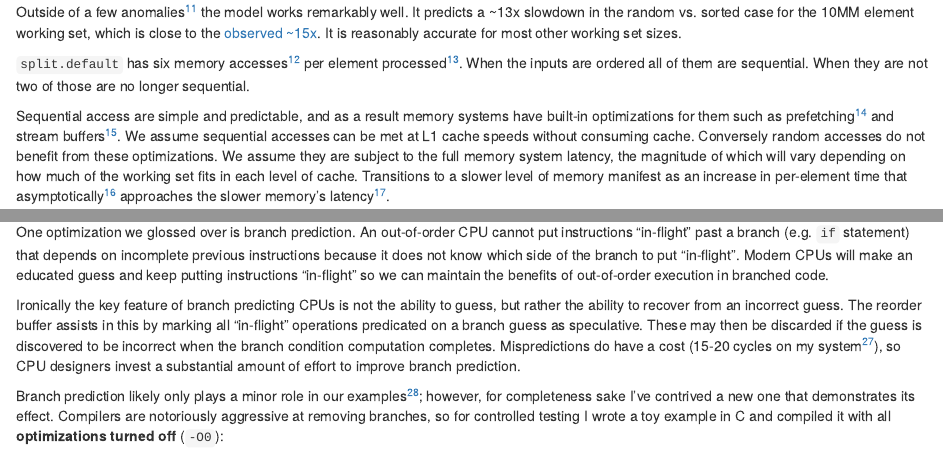
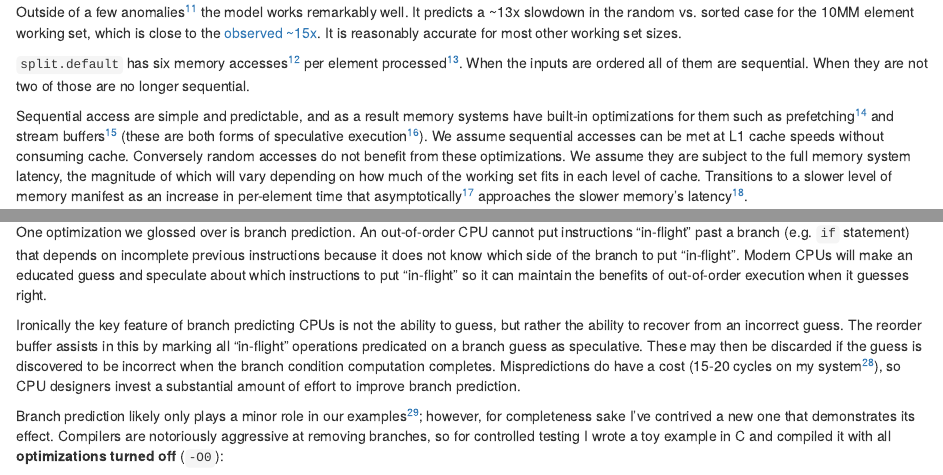
Before and after one commit to brodieG/website, an R Markdown document (content/post/2019-05-17-pixie-dust.Rmd): the page in a window 1100 px wide, from 4960 px down, and a second part further down, joined at a grey line. Rendered offline with R 4.5, knitr and Pandoc, with nearby package versions; some code elsewhere in the file could not run offline.

Commit message:
spec exec

````diff
--- a/content/post/2019-05-17-pixie-dust.Rmd
+++ b/content/post/2019-05-17-pixie-dust.Rmd
@@ -15 +13,0 @@ description: "An exploration of how micro-architectural factors such as cache
-and speculative execution can affect performance of R code."
@@ -16,3 +15,4 @@ and speculative execution can affect performance of R code."
+and out-of-order / speculative execution can affect performance of R code."
 ---
 
 ```{r echo=FALSE}
@@ -547,14 +547,14 @@ sequential.  When they are not two of those are no longer sequential.
 
 Sequential access are simple and predictable, and as a result memory systems
 have built-in optimizations for them such as prefetching[^prefetch] and stream
-buffers[^streams].  We assume sequential accesses can be met at L1
-cache speeds without consuming cache.  Conversely random accesses do not benefit
-from these optimizations.   We assume they are subject to the full memory
-system latency, the magnitude of which will vary depending on how much of the
-working set fits in each level of cache.  Transitions to a slower level of
-memory manifest as an increase in per-element time that
-asymptotically[^asymptotic-latency] approaches the slower memory's
-latency[^access-anomaly].
+buffers[^streams] (these are both forms of speculative execution[^spec-exec]).
+We assume sequential accesses can be met at L1 cache speeds without consuming
+cache.  Conversely random accesses do not benefit from these optimizations.   We
+assume they are subject to the full memory system latency, the magnitude of
+which will vary depending on how much of the working set fits in each level of
+cache.  Transitions to a slower level of memory manifest as an increase in
+per-element time that asymptotically[^asymptotic-latency] approaches the slower
+memory's latency[^access-anomaly].
 
 The implementation of this cache model is [available in the
 appendix](#cache-model).
@@ -830,8 +830,8 @@ One optimization we glossed over is branch prediction.  An out-of-order CPU
 cannot put instructions "in-flight" past a branch (e.g. `if` statement) that
 depends on incomplete previous instructions because it does not know which side
 of the branch to put "in-flight".  Modern CPUs will make an educated guess and
-keep putting instructions "in-flight" so we can maintain the benefits of
-out-of-order execution in branched code.
+speculate about which instructions to put "in-flight" so it can maintain the
+benefits of out-of-order execution when it guesses right.
 
 Ironically the key feature of branch predicting CPUs is not the ability to
 guess, but rather the ability to recover from an incorrect guess.  The reorder
````
Also changed, not shown: content/post/2019-05-17-pixie-dust.Rmd (10 more changed lines).
